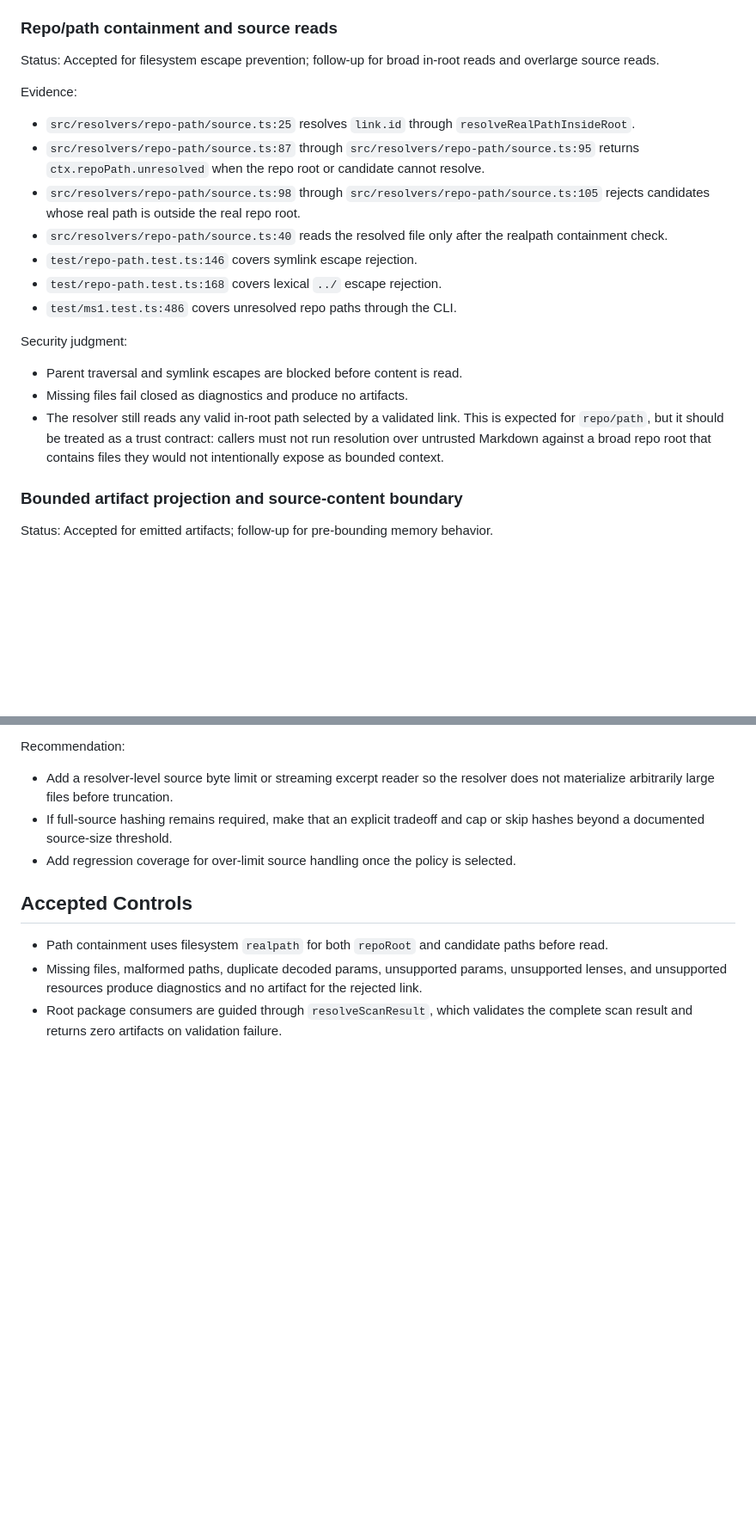
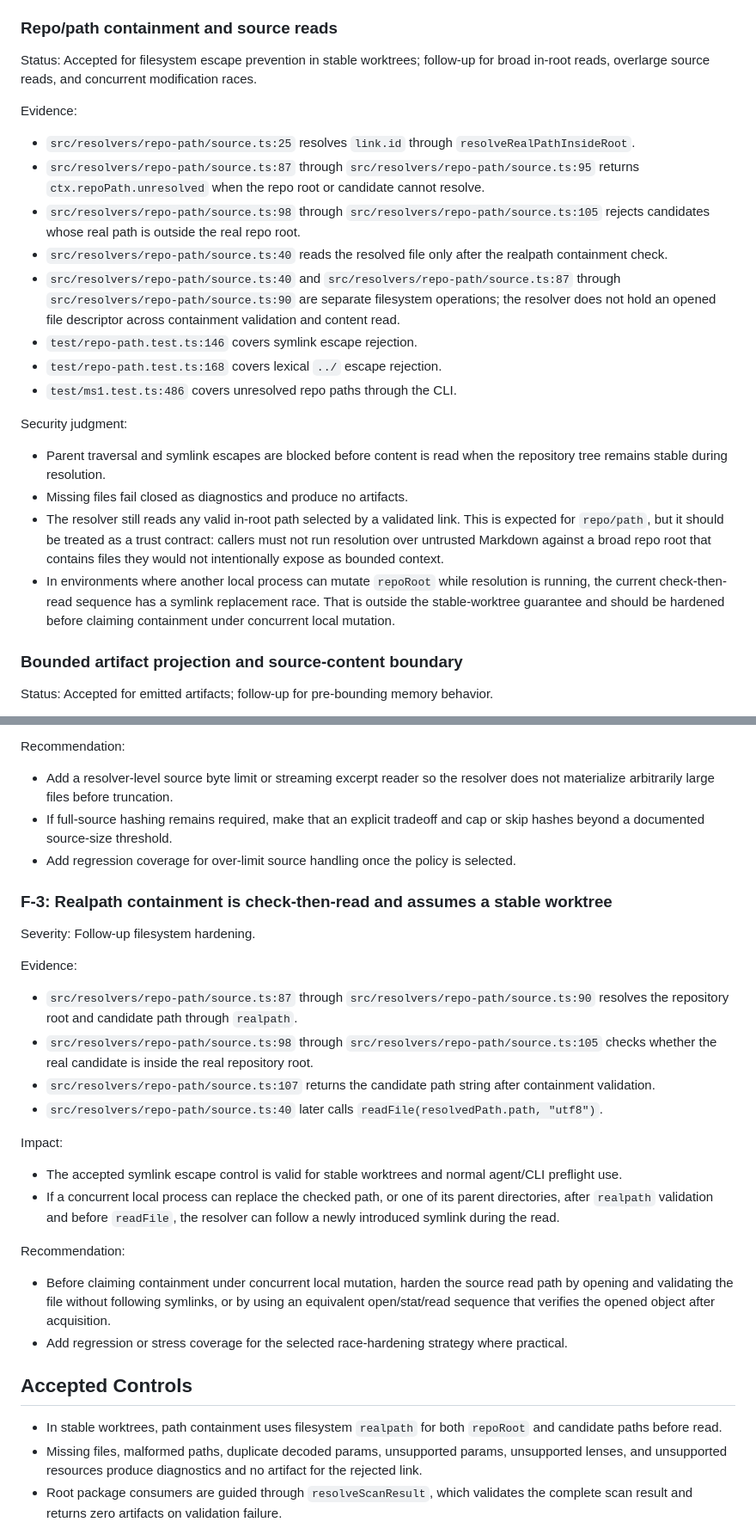
Before and after one commit to jasonbelmonti/markdown-context, a Markdown page: docs/evidence/bel-1061-security-source-content-boundary-audit.md, 2 parts joined by grey strips. Shown at 86% size. Drawn GitHub-style; blank space fills up the shorter version.

Commit message:
Track symlink race audit follow-up

```diff
--- a/docs/evidence/bel-1061-security-source-content-boundary-audit.md
+++ b/docs/evidence/bel-1061-security-source-content-boundary-audit.md
@@ -76,7 +77,7 @@ Security judgment:
 
 ### Repo/path containment and source reads
 
-Status: Accepted for filesystem escape prevention; follow-up for broad in-root reads and overlarge source reads.
+Status: Accepted for filesystem escape prevention in stable worktrees; follow-up for broad in-root reads, overlarge source reads, and concurrent modification races.
 
 Evidence:
 
@@ -84,15 +85,17 @@ Evidence:
 - `src/resolvers/repo-path/source.ts:87` through `src/resolvers/repo-path/source.ts:95` returns `ctx.repoPath.unresolved` when the repo root or candidate cannot resolve.
 - `src/resolvers/repo-path/source.ts:98` through `src/resolvers/repo-path/source.ts:105` rejects candidates whose real path is outside the real repo root.
 - `src/resolvers/repo-path/source.ts:40` reads the resolved file only after the realpath containment check.
+- `src/resolvers/repo-path/source.ts:40` and `src/resolvers/repo-path/source.ts:87` through `src/resolvers/repo-path/source.ts:90` are separate filesystem operations; the resolver does not hold an opened file descriptor across containment validation and content read.
 - `test/repo-path.test.ts:146` covers symlink escape rejection.
 - `test/repo-path.test.ts:168` covers lexical `../` escape rejection.
 - `test/ms1.test.ts:486` covers unresolved repo paths through the CLI.
 
 Security judgment:
 
-- Parent traversal and symlink escapes are blocked before content is read.
+- Parent traversal and symlink escapes are blocked before content is read when the repository tree remains stable during resolution.
 - Missing files fail closed as diagnostics and produce no artifacts.
 - The resolver still reads any valid in-root path selected by a validated link. This is expected for `repo/path`, but it should be treated as a trust contract: callers must not run resolution over untrusted Markdown against a broad repo root that contains files they would not intentionally expose as bounded context.
+- In environments where another local process can mutate `repoRoot` while resolution is running, the current check-then-read sequence has a symlink replacement race. That is outside the stable-worktree guarantee and should be hardened before claiming containment under concurrent local mutation.
 
 ### Bounded artifact projection and source-content boundary
 
@@ -179,9 +182,30 @@ Recommendation:
 - If full-source hashing remains required, make that an explicit tradeoff and cap or skip hashes beyond a documented source-size threshold.
 - Add regression coverage for over-limit source handling once the policy is selected.
 
+### F-3: Realpath containment is check-then-read and assumes a stable worktree
+
+Severity: Follow-up filesystem hardening.
+
+Evidence:
+
+- `src/resolvers/repo-path/source.ts:87` through `src/resolvers/repo-path/source.ts:90` resolves the repository root and candidate path through `realpath`.
+- `src/resolvers/repo-path/source.ts:98` through `src/resolvers/repo-path/source.ts:105` checks whether the real candidate is inside the real repository root.
+- `src/resolvers/repo-path/source.ts:107` returns the candidate path string after containment validation.
+- `src/resolvers/repo-path/source.ts:40` later calls `readFile(resolvedPath.path, "utf8")`.
+
+Impact:
+
+- The accepted symlink escape control is valid for stable worktrees and normal agent/CLI preflight use.
+- If a concurrent local process can replace the checked path, or one of its parent directories, after `realpath` validation and before `readFile`, the resolver can follow a newly introduced symlink during the read.
+
+Recommendation:
+
+- Before claiming containment under concurrent local mutation, harden the source read path by opening and validating the file without following symlinks, or by using an equivalent open/stat/read sequence that verifies the opened object after acquisition.
+- Add regression or stress coverage for the selected race-hardening strategy where practical.
+
 ## Accepted Controls
 
-- Path containment uses filesystem `realpath` for both `repoRoot` and candidate paths before read.
+- In stable worktrees, path containment uses filesystem `realpath` for both `repoRoot` and candidate paths before read.
 - Missing files, malformed paths, duplicate decoded params, unsupported params, unsupported lenses, and unsupported resources produce diagnostics and no artifact for the rejected link.
 - Root package consumers are guided through `resolveScanResult`, which validates the complete scan result and returns zero artifacts on validation failure.
 - Emitted source text is bounded to 4096 UTF-8 bytes and tagged as `untrusted-source-data` / `source-data`.
```
Also changed, not shown: other parts of docs/evidence/bel-1061-security-source-content-boundary-audit.md (+2 -1 lines).
